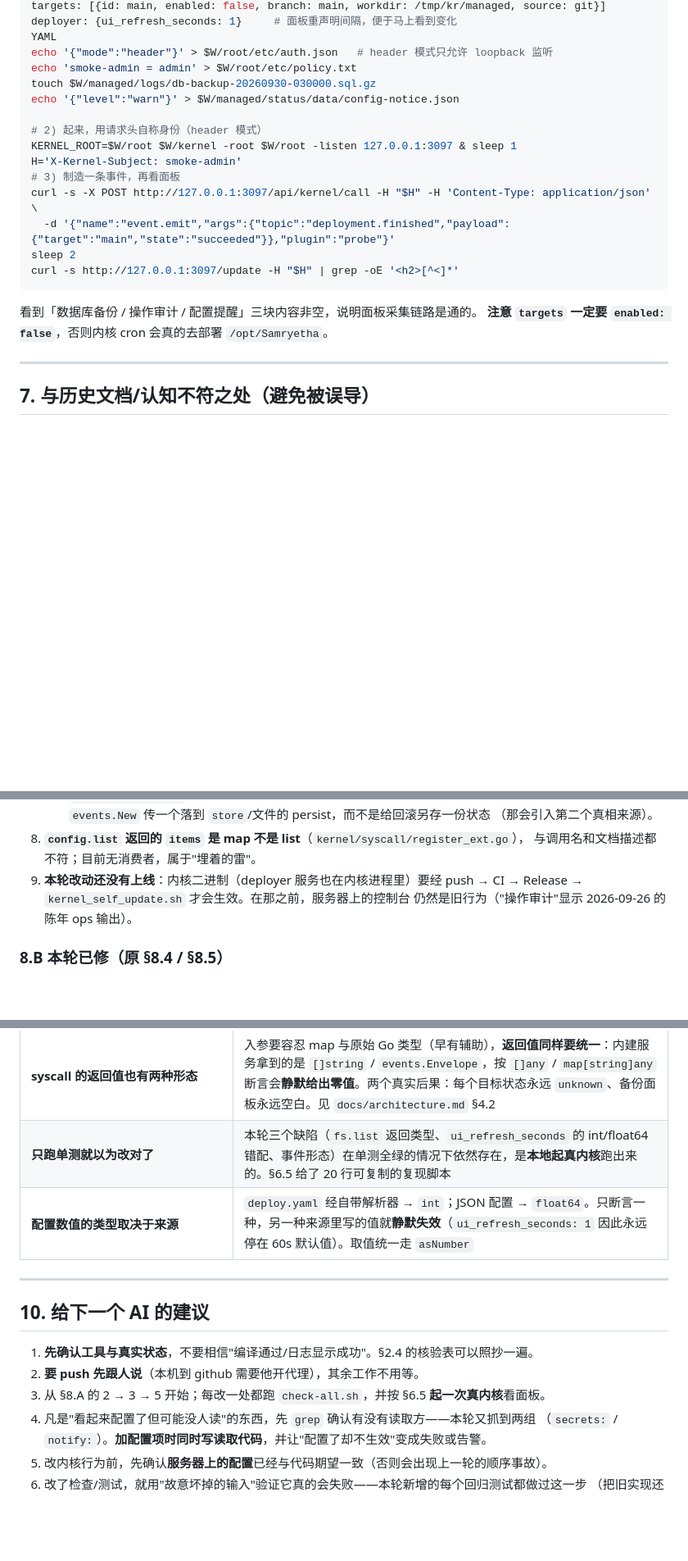
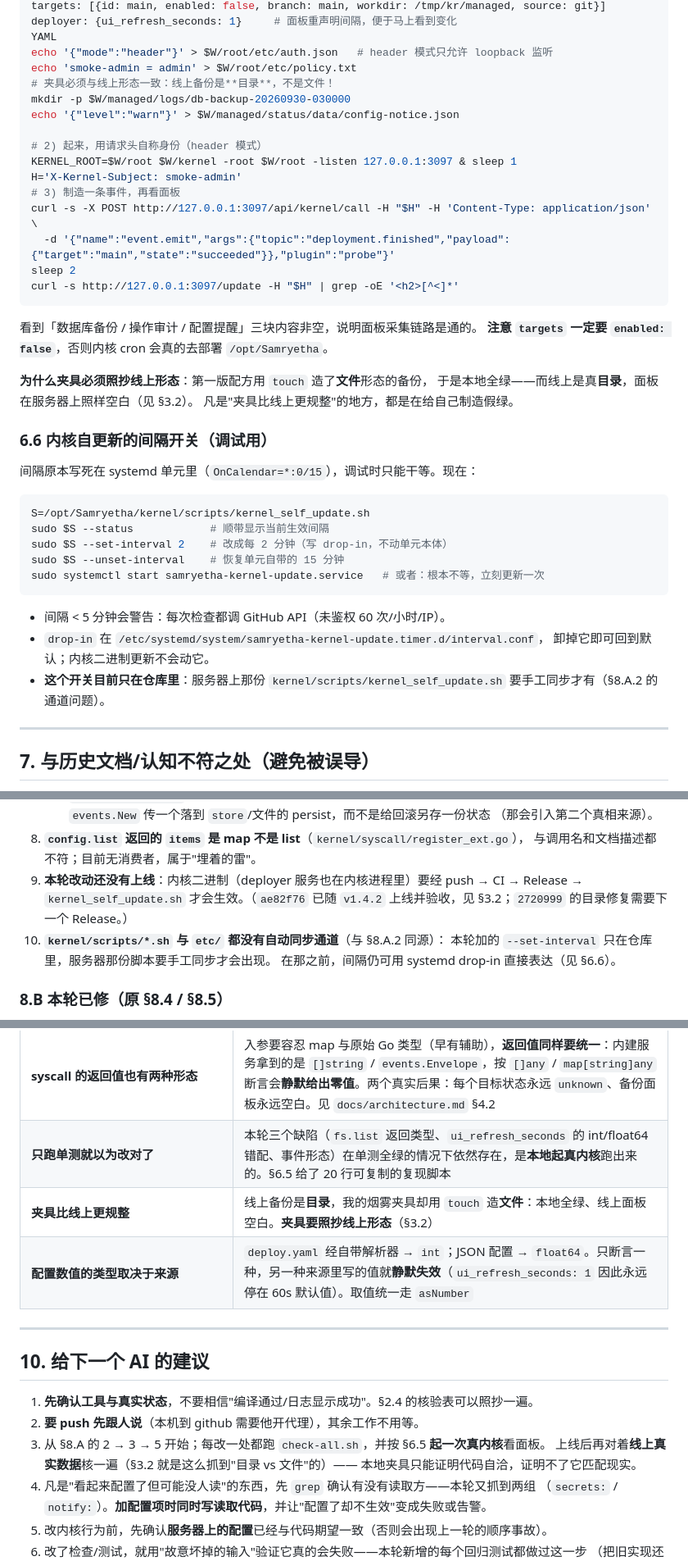
Before and after one commit to Samryetha-Development/Samryetha-Ops, a Markdown page: docs/handoff.md, 3 parts joined by grey strips. Shown at 82% size. Rendered like a GitHub page; blank space fills up the shorter version.

Commit message:
Record the v1.4.2 rollout and the fixture that hid a real defect
The deployed kernel was checked against the live server rather than the local
run. The audit panel no longer shows the retired target's output, and
/api/kernel/log?source=kernel went from always zero to fifteen entries, which
confirms the two shape fixes. The backup panel stayed empty: backups on the
server are directories, and the code had been filtering out entries with a
trailing slash. The local fixture used touch, so it never reproduced.

Documented that, changed the smoke recipe to create a directory, added the
interval switch to the docs, and recorded the missing sync channel for
kernel/scripts (the switch only exists in the repo until the server copy is
updated by hand).

````diff
--- a/docs/handoff.md
+++ b/docs/handoff.md
@@ -264,7 +287,8 @@ deployer: {ui_refresh_seconds: 1}     # 面板重声明间隔，便于马上看
 YAML
 echo '{"mode":"header"}' > $W/root/etc/auth.json   # header 模式只允许 loopback 监听
 echo 'smoke-admin = admin' > $W/root/etc/policy.txt
-touch $W/managed/logs/db-backup-20260930-030000.sql.gz
+# 夹具必须与线上形态一致：线上备份是**目录**，不是文件！
+mkdir -p $W/managed/logs/db-backup-20260930-030000
 echo '{"level":"warn"}' > $W/managed/status/data/config-notice.json
 
 # 2) 起来，用请求头自称身份（header 模式）
@@ -279,6 +303,28 @@ curl -s http://127.0.0.1:3097/update -H "$H" | grep -oE '<h2>[^<]*'
 
 看到「数据库备份 / 操作审计 / 配置提醒」三块内容非空，说明面板采集链路是通的。
 **注意 `targets` 一定要 `enabled: false`**，否则内核 cron 会真的去部署 `/opt/Samryetha`。
+
+**为什么夹具必须照抄线上形态**：第一版配方用 `touch` 造了**文件**形态的备份，
+于是本地全绿——而线上是真**目录**，面板在服务器上照样空白（见 §3.2）。
+凡是"夹具比线上更规整"的地方，都是在给自己制造假绿。
+
+### 6.6 内核自更新的间隔开关（调试用）
+
+间隔原本写死在 systemd 单元里（`OnCalendar=*:0/15`），调试时只能干等。现在：
+
+```bash
+S=/opt/Samryetha/kernel/scripts/kernel_self_update.sh
+sudo $S --status            # 顺带显示当前生效间隔
+sudo $S --set-interval 2    # 改成每 2 分钟（写 drop-in，不动单元本体）
+sudo $S --unset-interval    # 恢复单元自带的 15 分钟
+sudo systemctl start samryetha-kernel-update.service   # 或者：根本不等，立刻更新一次
+```
+
+- 间隔 < 5 分钟会警告：每次检查都调 GitHub API（未鉴权 60 次/小时/IP）。
+- `drop-in` 在 `/etc/systemd/system/samryetha-kernel-update.timer.d/interval.conf`，
+  卸掉它即可回到默认；内核二进制更新不会动它。
+- **这个开关目前只在仓库里**：服务器上那份 `kernel/scripts/kernel_self_update.sh`
+  要手工同步才有（§8.A.2 的通道问题）。
 
 ---
 
@@ -333,8 +379,11 @@ curl -s http://127.0.0.1:3097/update -H "$H" | grep -oE '<h2>[^<]*'
 8. **`config.list` 返回的 `items` 是 map 不是 list**（`kernel/syscall/register_ext.go`），
    与调用名和文档描述都不符；目前无消费者，属于"埋着的雷"。
 9. **本轮改动还没有上线**：内核二进制（deployer 服务也在内核进程里）要经
-   push → CI → Release → `kernel_self_update.sh` 才会生效。在那之前，服务器上的控制台
-   仍然是旧行为（"操作审计"显示 2026-09-26 的陈年 ops 输出）。
+   push → CI → Release → `kernel_self_update.sh` 才会生效。（`ae82f76` 已随 `v1.4.2`
+   上线并验收，见 §3.2；`2720999` 的目录修复需要下一个 Release。）
+10. **`kernel/scripts/*.sh` 与 `etc/` 都没有自动同步通道**（与 §8.A.2 同源）：
+   本轮加的 `--set-interval` 只在仓库里，服务器那份脚本要手工同步才会出现。
+   在那之前，间隔仍可用 systemd drop-in 直接表达（见 §6.6）。
 
 ### 8.B 本轮已修（原 §8.4 / §8.5）
 
@@ -363,6 +412,7 @@ curl -s http://127.0.0.1:3097/update -H "$H" | grep -oE '<h2>[^<]*'
 | 直接改服务器文件 | 除非是 `etc/` 配置（目前无自动通道），否则一律走"改代码 → 推 dev/main → 让更新器部署" |
 | **syscall 的返回值也有两种形态** | 入参要容忍 map 与原始 Go 类型（早有辅助），**返回值同样要统一**：内建服务拿到的是 `[]string` / `events.Envelope`，按 `[]any` / `map[string]any` 断言会**静默给出零值**。两个真实后果：每个目标状态永远 `unknown`、备份面板永远空白。见 `docs/architecture.md` §4.2 |
 | **只跑单测就以为改对了** | 本轮三个缺陷（`fs.list` 返回类型、`ui_refresh_seconds` 的 int/float64 错配、事件形态）在单测全绿的情况下依然存在，是**本地起真内核**跑出来的。§6.5 给了 20 行可复制的复现脚本 |
+| **夹具比线上更规整** | 线上备份是**目录**，我的烟雾夹具却用 `touch` 造**文件**：本地全绿、线上面板空白。**夹具要照抄线上形态**（§3.2） |
 | **配置数值的类型取决于来源** | `deploy.yaml` 经自带解析器 → `int`；JSON 配置 → `float64`。只断言一种，另一种来源里写的值就**静默失效**（`ui_refresh_seconds: 1` 因此永远停在 60s 默认值）。取值统一走 `asNumber` |
 
 ---
@@ -372,6 +422,8 @@ curl -s http://127.0.0.1:3097/update -H "$H" | grep -oE '<h2>[^<]*'
 1. **先确认工具与真实状态**，不要相信"编译通过/日志显示成功"。§2.4 的核验表可以照抄一遍。
 2. **要 push 先跟人说**（本机到 github 需要他开代理），其余工作不用等。
 3. 从 §8.A 的 2 → 3 → 5 开始；每改一处都跑 `check-all.sh`，并按 §6.5 **起一次真内核**看面板。
+   上线后再对着**线上真实数据**核一遍（§3.2 就是这么抓到"目录 vs 文件"的）——
+   本地夹具只能证明代码自洽，证明不了它匹配现实。
 4. 凡是"看起来配置了但可能没人读"的东西，先 `grep` 确认有没有读取方——本轮又抓到两组
    （`secrets:` / `notify:`）。**加配置项时同时写读取代码**，并让"配置了却不生效"变成失败或告警。
 5. 改内核行为前，先确认**服务器上的配置**已经与代码期望一致（否则会出现上一轮的顺序事故）。
````
Also changed, not shown: other parts of docs/handoff.md (+23 -0 lines).
